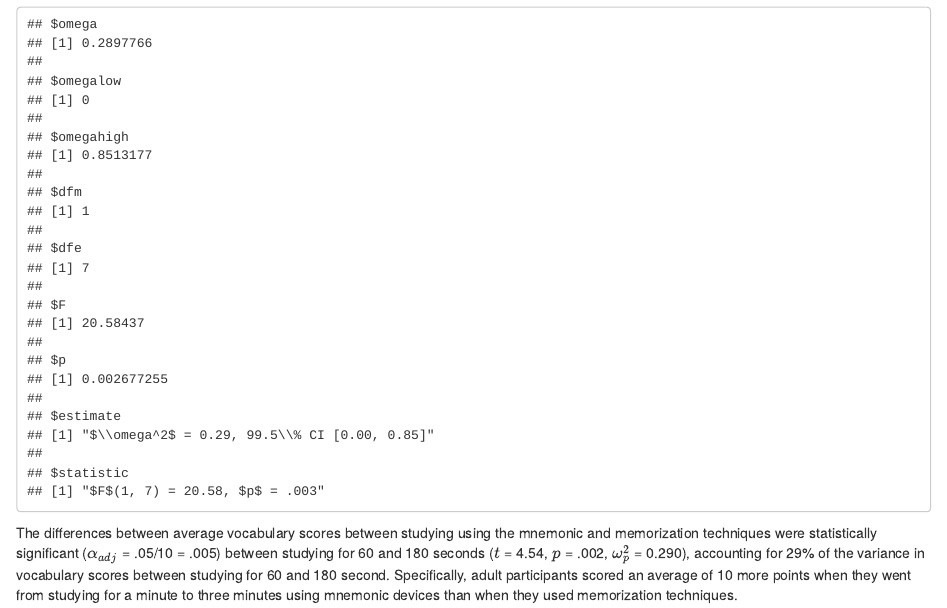
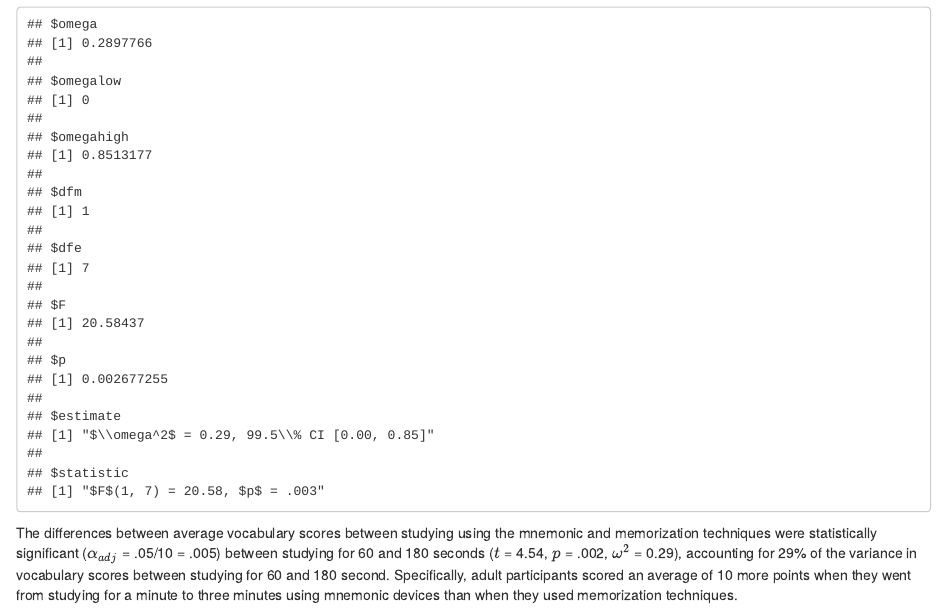
Before and after one commit to curedhamm/educ640, an R Markdown document (keys/lab7_key.Rmd): the page in a window 1100 px wide, from 6730 px down. The pictures show the output file keys/lab7_key.html that the author committed with the source, opened offline.

Commit message:
minor change

````diff
--- a/keys/lab7_key.Rmd
+++ b/keys/lab7_key.Rmd
@@ -137,4 +137,4 @@ omega.F(dfm = 1, dfe = 7,
       Fvalue = 20.58437, n = 48, a = .005)
 ```
 
-The differences between average vocabulary scores between studying using the mnemonic and memorization techniques were statistically significant ($\alpha_{adj}$ = .05/10 = .005) between studying for 60 and 180 seconds ($t$ = 4.54, $p$ = .002, $\omega^2_p$ = 0.290), accounting for 29% of the variance in vocabulary scores between studying for 60 and 180 second. Specifically, adult participants scored an average of 10 more points when they went from studying for a minute to three minutes using mnemonic devices than when they used memorization techniques.
+The differences between average vocabulary scores between studying using the mnemonic and memorization techniques were statistically significant ($\alpha_{adj}$ = .05/10 = .005) between studying for 60 and 180 seconds ($t$ = 4.54, $p$ = .002, $\omega^2$ = 0.29), accounting for 29% of the variance in vocabulary scores between studying for 60 and 180 second. Specifically, adult participants scored an average of 10 more points when they went from studying for a minute to three minutes using mnemonic devices than when they used memorization techniques.
````
Also changed, not shown: keys/lab7_key.html, 1 other file.
